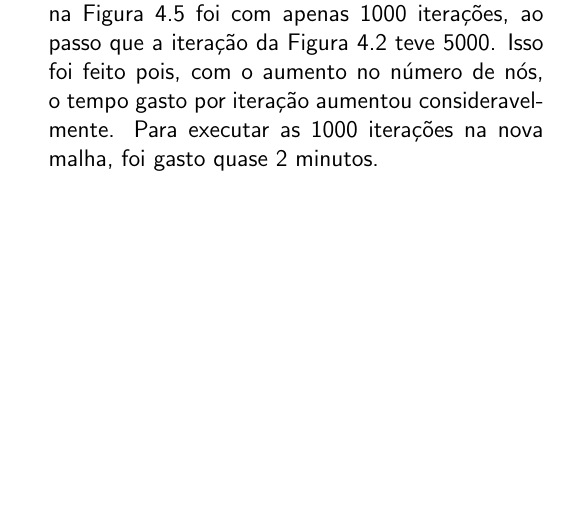
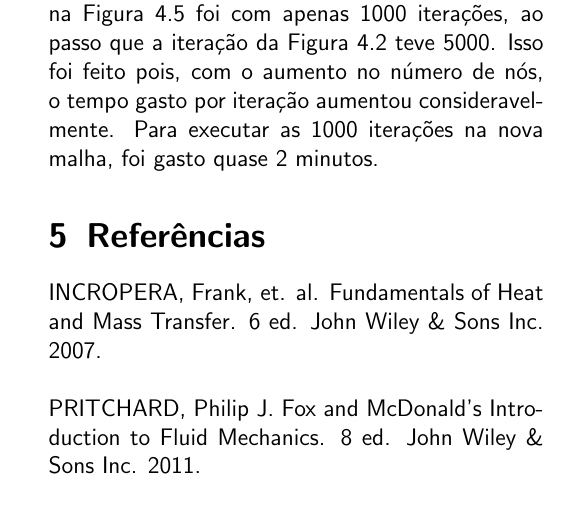
Before and after one commit to RaphaelLeivas/termocomp-2023-1, a LaTeX document (listaMecFlu/latex/ListaMecFlu.tex, which reads listaMecFlu/annexes/referencias.tex): part of one column of page 12 of 12, cut so that both start at the same text. Compiled offline with pdfLaTeX.

Commit message:
add referencias

```diff
--- /dev/null
+++ b/listaMecFlu/annexes/referencias.tex
@@ -0,0 +1,7 @@
+\section{Referências}
+
+\noindent INCROPERA, Frank, et. al. Fundamentals of Heat and Mass Transfer. 6 ed. John Wiley \& Sons
+Inc. 2007. \\
+
+\noindent PRITCHARD, Philip J. Fox and McDonald's Introduction to Fluid Mechanics. 8 ed. John Wiley \& Sons
+Inc. 2011.
--- a/listaMecFlu/latex/ListaMecFlu.tex
+++ b/listaMecFlu/latex/ListaMecFlu.tex
@@ -79,5 +79,6 @@
 \import{../q2}{q2.tex}
 \import{../q3}{q3.tex}
 \import{../q4}{q4.tex}
+\import{../annexes}{referencias.tex}
 
 \end{document}
```
Also changed, not shown: listaMecFlu/latex/ListaMecFlu.pdf, 1 other file.
